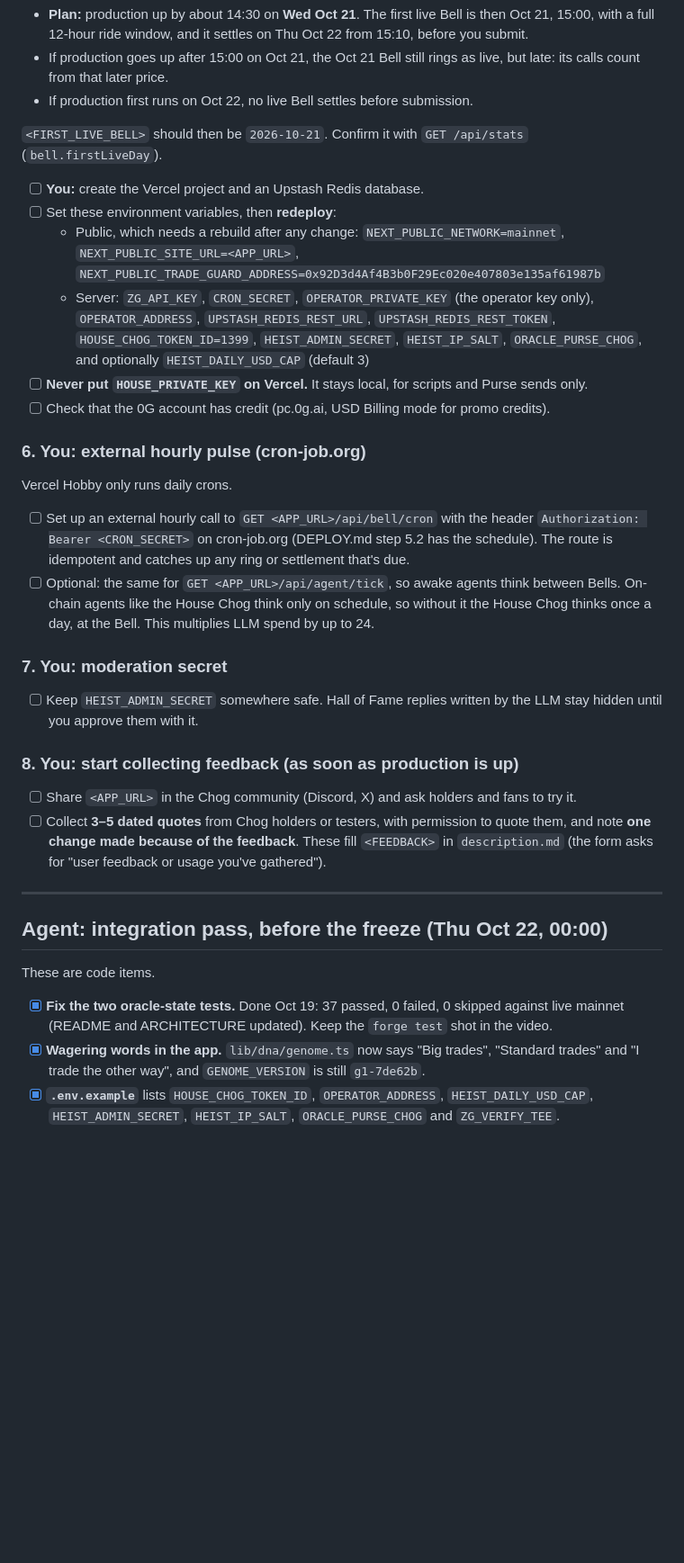
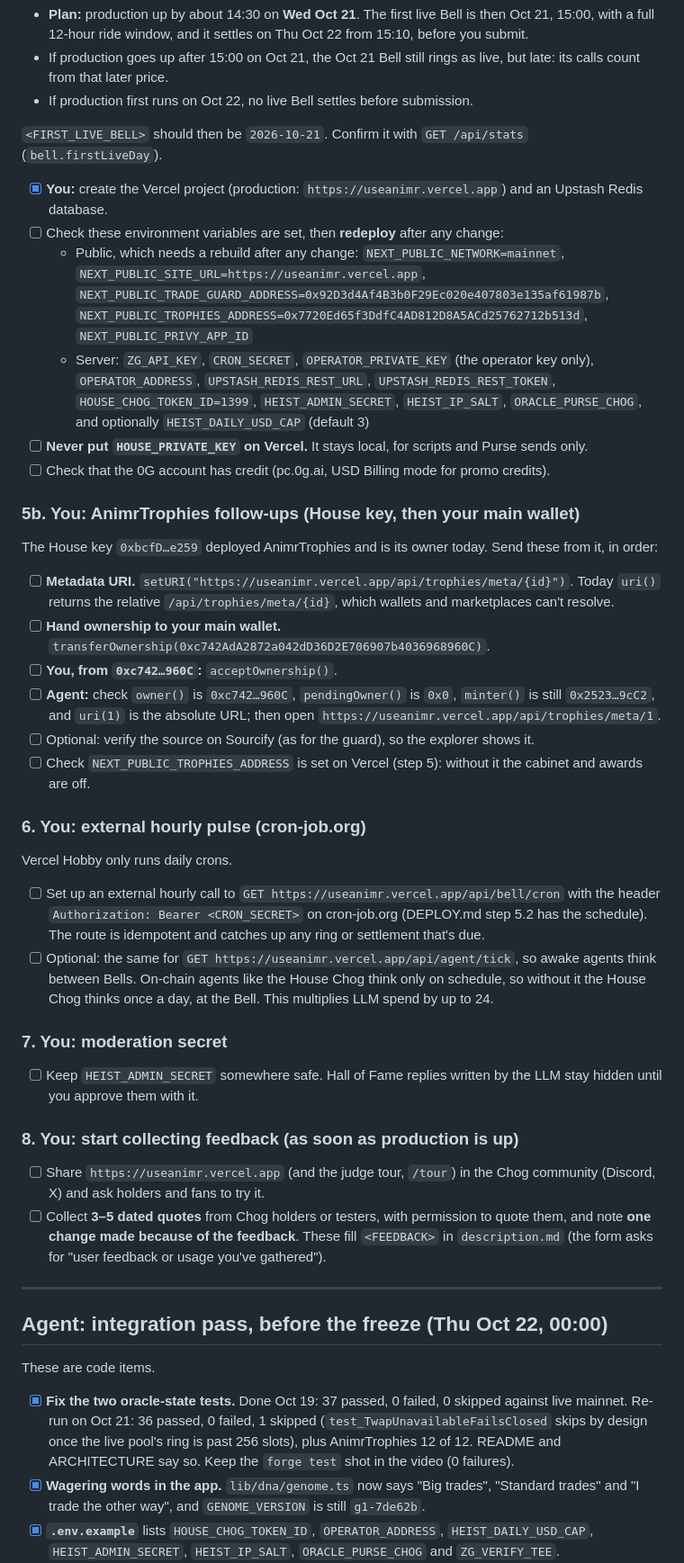
Before and after one commit to mrnetwork0001/Animr, a Markdown page: submission/launch-checklist.md, the part around one of its changes. Shown at 90% size. GitHub-like rendering; blank space fills up the shorter version.

Commit message:
docs(checklist): tick what's done; trophies URI and ownership follow-ups

```diff
--- a/submission/launch-checklist.md
+++ b/submission/launch-checklist.md
@@ -80,19 +85,30 @@ Follow [`DEPLOY.md`](DEPLOY.md) step by step. You run every step yourself. The H
 
 `<FIRST_LIVE_BELL>` should then be `2026-10-21`. Confirm it with `GET /api/stats` (`bell.firstLiveDay`).
 
-- [ ] **You:** create the Vercel project and an Upstash Redis database.
-- [ ] Set these environment variables, then **redeploy**:
-  - Public, which needs a rebuild after any change: `NEXT_PUBLIC_NETWORK=mainnet`, `NEXT_PUBLIC_SITE_URL=<APP_URL>`, `NEXT_PUBLIC_TRADE_GUARD_ADDRESS=0x92D3d4Af4B3b0F29Ec020e407803e135af61987b`
+- [x] **You:** create the Vercel project (production: `https://useanimr.vercel.app`) and an Upstash Redis database.
+- [ ] Check these environment variables are set, then **redeploy** after any change:
+  - Public, which needs a rebuild after any change: `NEXT_PUBLIC_NETWORK=mainnet`, `NEXT_PUBLIC_SITE_URL=https://useanimr.vercel.app`, `NEXT_PUBLIC_TRADE_GUARD_ADDRESS=0x92D3d4Af4B3b0F29Ec020e407803e135af61987b`, `NEXT_PUBLIC_TROPHIES_ADDRESS=0x7720Ed65f3DdfC4AD812D8A5ACd25762712b513d`, `NEXT_PUBLIC_PRIVY_APP_ID`
   - Server: `ZG_API_KEY`, `CRON_SECRET`, `OPERATOR_PRIVATE_KEY` (the operator key only), `OPERATOR_ADDRESS`, `UPSTASH_REDIS_REST_URL`, `UPSTASH_REDIS_REST_TOKEN`, `HOUSE_CHOG_TOKEN_ID=1399`, `HEIST_ADMIN_SECRET`, `HEIST_IP_SALT`, `ORACLE_PURSE_CHOG`, and optionally `HEIST_DAILY_USD_CAP` (default 3)
 - [ ] **Never put `HOUSE_PRIVATE_KEY` on Vercel.** It stays local, for scripts and Purse sends only.
 - [ ] Check that the 0G account has credit (pc.0g.ai, USD Billing mode for promo credits).
+
+### 5b. You: AnimrTrophies follow-ups (House key, then your main wallet)
+
+The House key `0xbcfD…e259` deployed AnimrTrophies and is its owner today. Send these from it, in order:
+
+- [ ] **Metadata URI.** `setURI("https://useanimr.vercel.app/api/trophies/meta/{id}")`. Today `uri()` returns the relative `/api/trophies/meta/{id}`, which wallets and marketplaces can't resolve.
+- [ ] **Hand ownership to your main wallet.** `transferOwnership(0xc742AdA2872a042dD36D2E706907b4036968960C)`.
+- [ ] **You, from `0xc742…960C`:** `acceptOwnership()`.
+- [ ] **Agent:** check `owner()` is `0xc742…960C`, `pendingOwner()` is `0x0`, `minter()` is still `0x2523…9cC2`, and `uri(1)` is the absolute URL; then open `https://useanimr.vercel.app/api/trophies/meta/1`.
+- [ ] Optional: verify the source on Sourcify (as for the guard), so the explorer shows it.
+- [ ] Check `NEXT_PUBLIC_TROPHIES_ADDRESS` is set on Vercel (step 5): without it the cabinet and awards are off.
 
 ### 6. You: external hourly pulse (cron-job.org)
 
 Vercel Hobby only runs daily crons.
 
-- [ ] Set up an external hourly call to `GET <APP_URL>/api/bell/cron` with the header `Authorization: Bearer <CRON_SECRET>` on cron-job.org (DEPLOY.md step 5.2 has the schedule). The route is idempotent and catches up any ring or settlement that's due.
-- [ ] Optional: the same for `GET <APP_URL>/api/agent/tick`, so awake agents think between Bells. On-chain agents like the House Chog think only on schedule, so without it the House Chog thinks once a day, at the Bell. This multiplies LLM spend by up to 24.
+- [ ] Set up an external hourly call to `GET https://useanimr.vercel.app/api/bell/cron` with the header `Authorization: Bearer <CRON_SECRET>` on cron-job.org (DEPLOY.md step 5.2 has the schedule). The route is idempotent and catches up any ring or settlement that's due.
+- [ ] Optional: the same for `GET https://useanimr.vercel.app/api/agent/tick`, so awake agents think between Bells. On-chain agents like the House Chog think only on schedule, so without it the House Chog thinks once a day, at the Bell. This multiplies LLM spend by up to 24.
 
 ### 7. You: moderation secret
 
@@ -100,7 +116,7 @@ Vercel Hobby only runs daily crons.
 
 ### 8. You: start collecting feedback (as soon as production is up)
 
-- [ ] Share `<APP_URL>` in the Chog community (Discord, X) and ask holders and fans to try it.
+- [ ] Share `https://useanimr.vercel.app` (and the judge tour, `/tour`) in the Chog community (Discord, X) and ask holders and fans to try it.
 - [ ] Collect **3–5 dated quotes** from Chog holders or testers, with permission to quote them, and note **one change made because of the feedback**. These fill `<FEEDBACK>` in `description.md` (the form asks for "user feedback or usage you've gathered").
 
 ---
@@ -109,7 +125,7 @@ Vercel Hobby only runs daily crons.
 
 These are code items.
 
-- [x] **Fix the two oracle-state tests.** Done Oct 19: 37 passed, 0 failed, 0 skipped against live mainnet (README and ARCHITECTURE updated). Keep the `forge test` shot in the video.
+- [x] **Fix the two oracle-state tests.** Done Oct 19: 37 passed, 0 failed, 0 skipped against live mainnet. Re-run on Oct 21: 36 passed, 0 failed, 1 skipped (`test_TwapUnavailableFailsClosed` skips by design once the live pool's ring is past 256 slots), plus AnimrTrophies 12 of 12. README and ARCHITECTURE say so. Keep the `forge test` shot in the video (0 failures).
 - [x] **Wagering words in the app.** `lib/dna/genome.ts` now says "Big trades", "Standard trades" and "I trade the other way", and `GENOME_VERSION` is still `g1-7de62b`.
 - [x] **`.env.example`** lists `HOUSE_CHOG_TOKEN_ID`, `OPERATOR_ADDRESS`, `HEIST_DAILY_USD_CAP`, `HEIST_ADMIN_SECRET`, `HEIST_IP_SALT`, `ORACLE_PURSE_CHOG` and `ZG_VERIFY_TEE`.
 - [x] Optional: the Time Machine header uses `chogLabel()`, so it reads "CHOG #1463 · token 2", like the genome card.
```
Also changed, not shown: other parts of submission/launch-checklist.md (+16 -10 lines).
